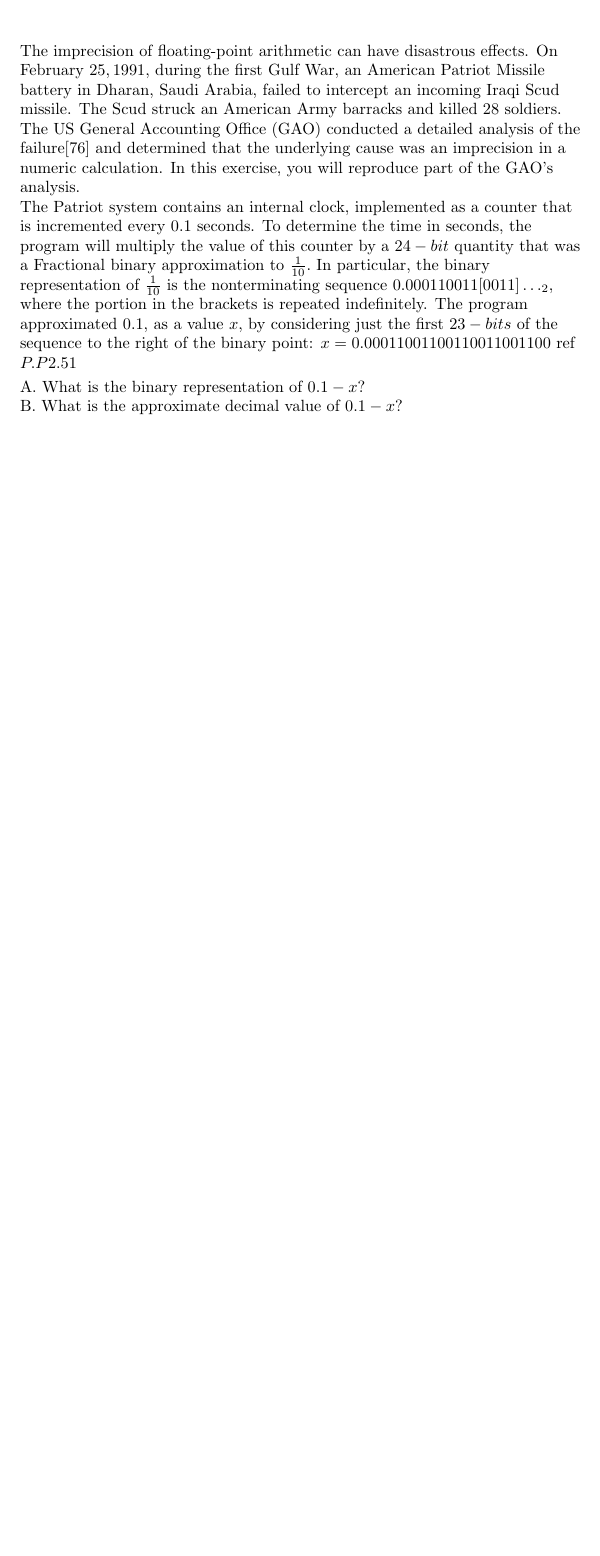
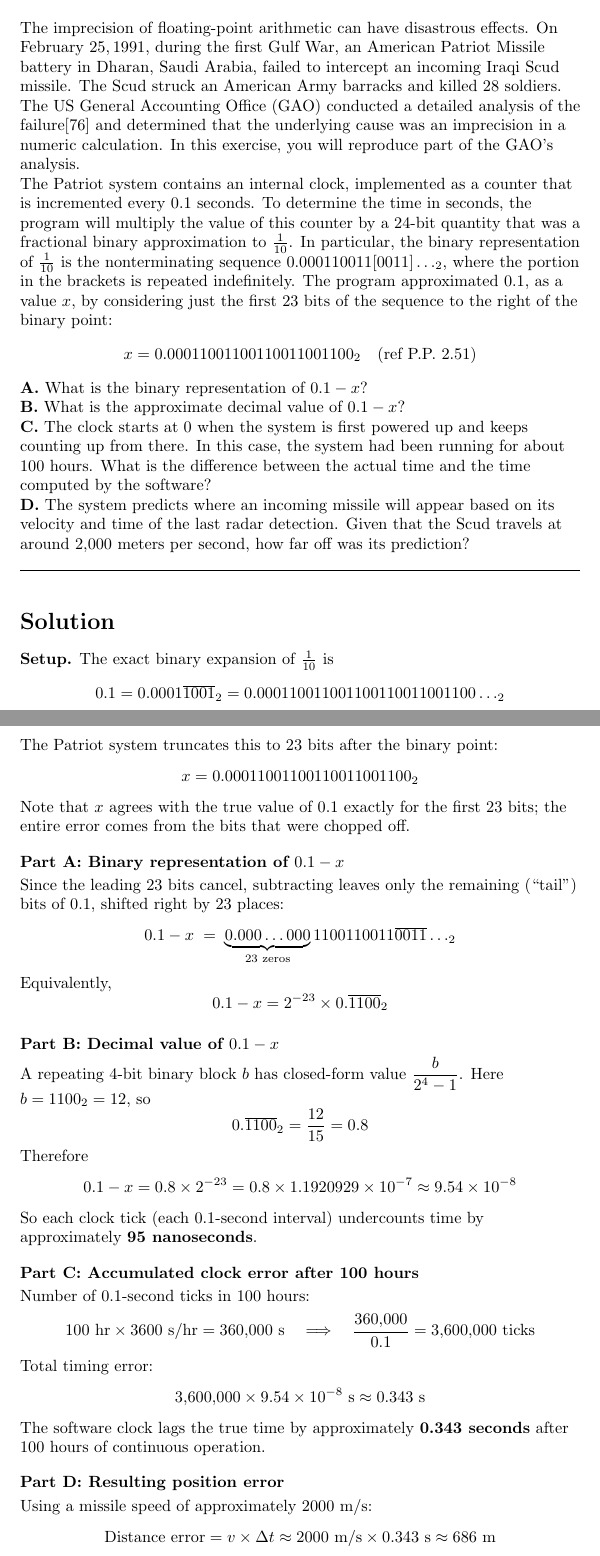
Before and after one commit to Tifelabs/csapp, a LaTeX problem sheet (chap 2/exercise/p.p.2.46.tex): part of the page before the commit and two parts of pages 1 and 2 of 3 after it, the two joined at a grey line, cut so that both start at the same text, the shorter picture padded with empty space. Compiled offline with pdfLaTeX.

Commit message:
Solved Practice Problem 2.46

```diff
--- a/chap 2/exercise/p.p.2.46.tex
+++ b/chap 2/exercise/p.p.2.46.tex
@@ -7,18 +7,107 @@
 \maketitle
 
 \begin{flushleft}
+
     The imprecision of floating-point arithmetic can have disastrous effects.
     On February $25, 1991$, during the first Gulf War, an American Patriot Missile battery in
-        Dharan, Saudi Arabia, failed to intercept an incoming Iraqi Scud missile. The Scud struck an American Army barracks and
-        killed $28$ soldiers. The US General Accounting Office (GAO) conducted a detailed analysis of the failure[76] and determined
-        that the underlying cause was an imprecision in a numeric calculation.
-        In this exercise, you will reproduce part of the GAO's analysis.\\
-        \noindent The Patriot system contains an internal clock, implemented as a counter that is incremented every $0.1$ seconds.
-        To determine the time in seconds, the program will multiply the value of this counter by a $24-bit$ quantity that was a Fractional binary
-        approximation to $\frac{1}{10}.$ In particular, the binary representation of $\frac{1}{10}$ is the nonterminating sequence $0.000110011[0011] \ldots _2$, where
-        the portion in the brackets is repeated indefinitely. The program approximated $0.1$, as a value $x$, by considering just the first $23-bits$ of the sequence to the
-        right of the binary point: $x = 0.00011001100110011001100$ ref $P.P 2.51$\\
+    Dharan, Saudi Arabia, failed to intercept an incoming Iraqi Scud missile. The Scud struck an
+    American Army barracks and killed $28$ soldiers. The US General Accounting Office (GAO)
+    conducted a detailed analysis of the failure[76] and determined that the underlying cause was
+    an imprecision in a numeric calculation. In this exercise, you will reproduce part of the
+    GAO's analysis.
+
+    \noindent The Patriot system contains an internal clock, implemented as a counter that is
+    incremented every $0.1$ seconds. To determine the time in seconds, the program will multiply
+    the value of this counter by a $24$-bit quantity that was a fractional binary approximation to
+    $\frac{1}{10}$. In particular, the binary representation of $\frac{1}{10}$ is the
+    nonterminating sequence $0.000110011[0011]\ldots_2$, where the portion in the brackets is
+    repeated indefinitely. The program approximated $0.1$, as a value $x$, by considering just the
+    first $23$ bits of the sequence to the right of the binary point:
+    \[
+        x = 0.00011001100110011001100_2 \quad \text{(ref P.P.\ 2.51)}
+    \]
 
     \smallbreak
-        A. What is the binary representation of $0.1 - x$?\\
-        B. What is the approximate decimal value of $0.1 - x$? \\
+    \noindent \textbf{A.} What is the binary representation of $0.1 - x$?\\
+    \noindent \textbf{B.} What is the approximate decimal value of $0.1 - x$?\\
+    \noindent \textbf{C.} The clock starts at $0$ when the system is first powered up and keeps
+    counting up from there. In this case, the system had been running for about $100$ hours.
+    What is the difference between the actual time and the time computed by the software?\\
+    \noindent \textbf{D.} The system predicts where an incoming missile will appear based on its
+    velocity and time of the last radar detection. Given that the Scud travels at around $2{,}000$
+    meters per second, how far off was its prediction?
+
+    \bigskip
+    \hrule
+    \bigskip
+
+    \section*{Solution}
+
+    \noindent \textbf{Setup.}
+    The exact binary expansion of $\frac{1}{10}$ is
+    \[
+        0.1 = 0.0001\overline{1001}_2 = 0.000110011001100110011001100\ldots_2
+    \]
+    The Patriot system truncates this to $23$ bits after the binary point:
+    \[
+        x = 0.00011001100110011001100_2
+    \]
+    Note that $x$ agrees with the true value of $0.1$ exactly for the first $23$ bits;
+    the entire error comes from the bits that were chopped off.
+
+    \bigskip
+    \noindent \textbf{Part A: Binary representation of $0.1 - x$}
+
+    \smallskip
+    \noindent Since the leading $23$ bits cancel, subtracting leaves only the
+    remaining (``tail'') bits of $0.1$, shifted right by $23$ places:
+    \[
+        0.1 - x \;=\; \underbrace{0.000\ldots000}_{23 \text{ zeros}}1100110011\overline{0011}\ldots_2
+    \]
+    Equivalently,
+    \[
+        0.1 - x = 2^{-23} \times 0.\overline{1100}_2
+    \]
+
+    \bigskip
+    \noindent \textbf{Part B: Decimal value of $0.1 - x$}
+
+    \smallskip
+    \noindent A repeating $4$-bit binary block $b$ has closed-form value
+    $\dfrac{b}{2^4 - 1}$. Here $b = 1100_2 = 12$, so
+    \[
+        0.\overline{1100}_2 = \frac{12}{15} = 0.8
+    \]
+    Therefore
+    \[
+        0.1 - x = 0.8 \times 2^{-23} = 0.8 \times 1.1920929\times 10^{-7}
+        \approx 9.54 \times 10^{-8}
+    \]
+    So each clock tick (each $0.1$-second interval) undercounts time by
+    approximately \textbf{95 nanoseconds}.
+
+    \bigskip
+    \noindent \textbf{Part C: Accumulated clock error after 100 hours}
+
+    \smallskip
+    \noindent Number of $0.1$-second ticks in $100$ hours:
+    \[
+        100 \text{ hr} \times 3600 \text{ s/hr} = 360{,}000 \text{ s}
+        \quad\Longrightarrow\quad
+        \frac{360{,}000}{0.1} = 3{,}600{,}000 \text{ ticks}
+    \]
+    Total timing error:
+    \[
+        3{,}600{,}000 \times 9.54\times 10^{-8}\text{ s} \approx 0.343 \text{ s}
+    \]
+    The software clock lags the true time by approximately
+    \textbf{0.343 seconds} after 100 hours of continuous operation.
+
+    \bigskip
+    \noindent \textbf{Part D: Resulting position error}
+
+    \smallskip
+    \noindent Using a missile speed of approximately $2000$ m/s:
+    \[
+        \text{Distance error} = v \times \Delta t \approx 2000 \text{ m/s} \times 0.343 \text{ s}
+        \approx 686 \text{ m}
```
Also changed, not shown: chap 2/exercise/p.p.2.46.tex (22 more changed lines). Lines whose indentation alone changed are shown as unchanged.
